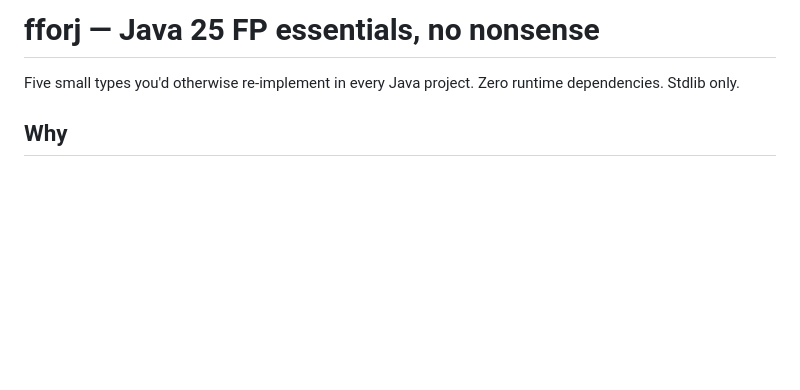
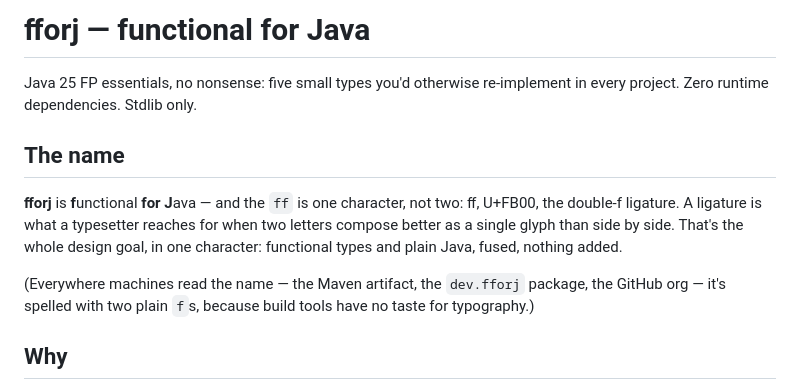
Before and after one commit to fforj/fforj, a Markdown page: README.md, the part around the change. Drawn GitHub-style; blank space fills up the shorter version.

Commit message:
docs: explain the name — ﬀ ligature, functional for Java
Co-Authored-By: Claude Fable 5 <noreply@anthropic.com>

```diff
--- a/README.md
+++ b/README.md
@@ -1,7 +1,19 @@
-# fforj — Java 25 FP essentials, no nonsense
+# ﬀorj — functional for Java
 
-Five small types you'd otherwise re-implement in every Java project. Zero runtime
-dependencies. Stdlib only.
+Java 25 FP essentials, no nonsense: five small types you'd otherwise re-implement
+in every project. Zero runtime dependencies. Stdlib only.
+
+## The name
+
+**ﬀorj** is **f**unctional **for** **J**ava — and the `ff` is one character, not
+two: ﬀ, U+FB00, the double-f ligature. A ligature is what a typesetter reaches for
+when two letters compose better as a single glyph than side by side. That's the
+whole design goal, in one character: functional types and plain Java, fused,
+nothing added.
+
+(Everywhere machines read the name — the Maven artifact, the `dev.fforj` package,
+the GitHub org — it's spelled with two plain `f`s, because build tools have no
+taste for typography.)
 
 ## Why
 
```
